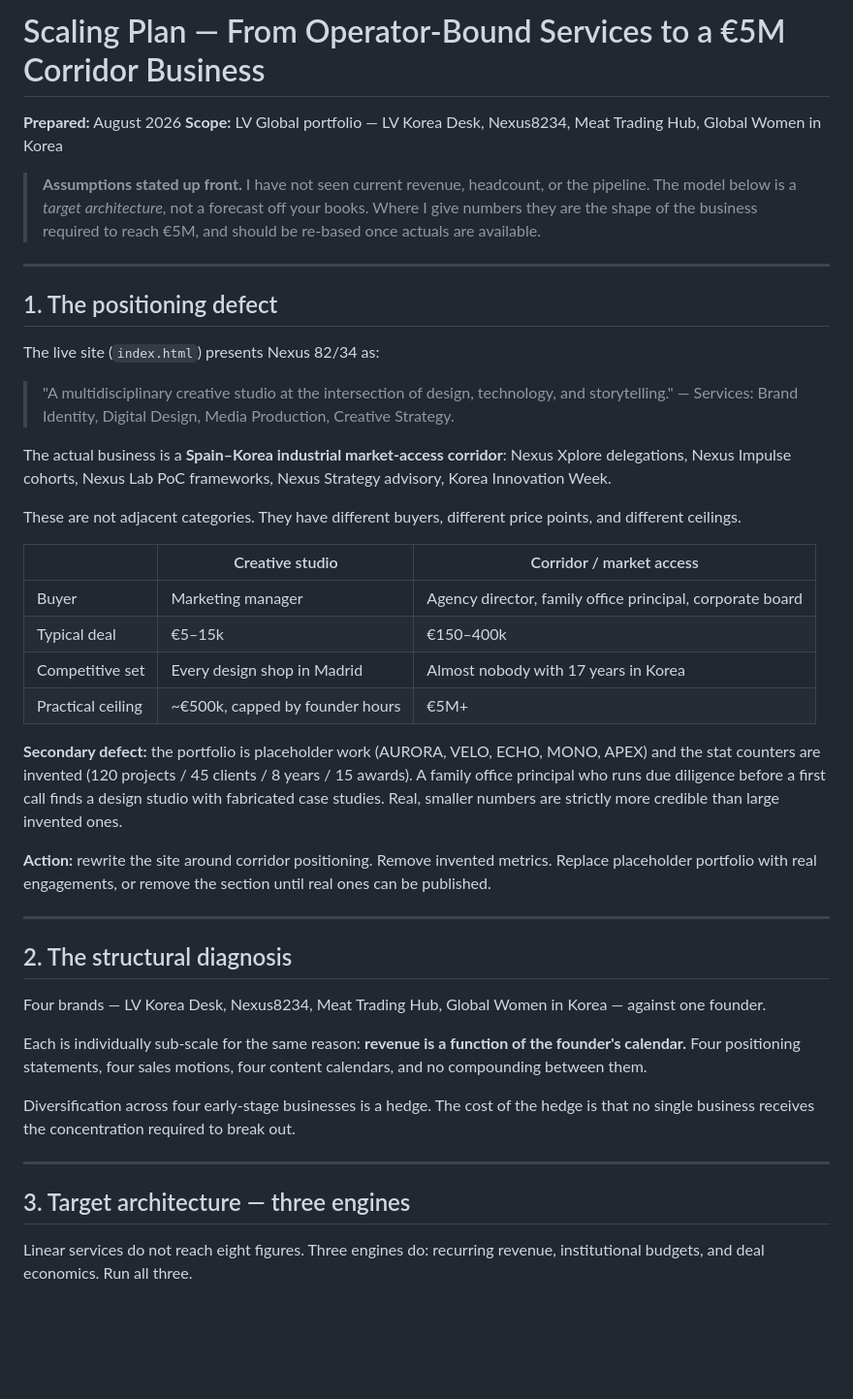
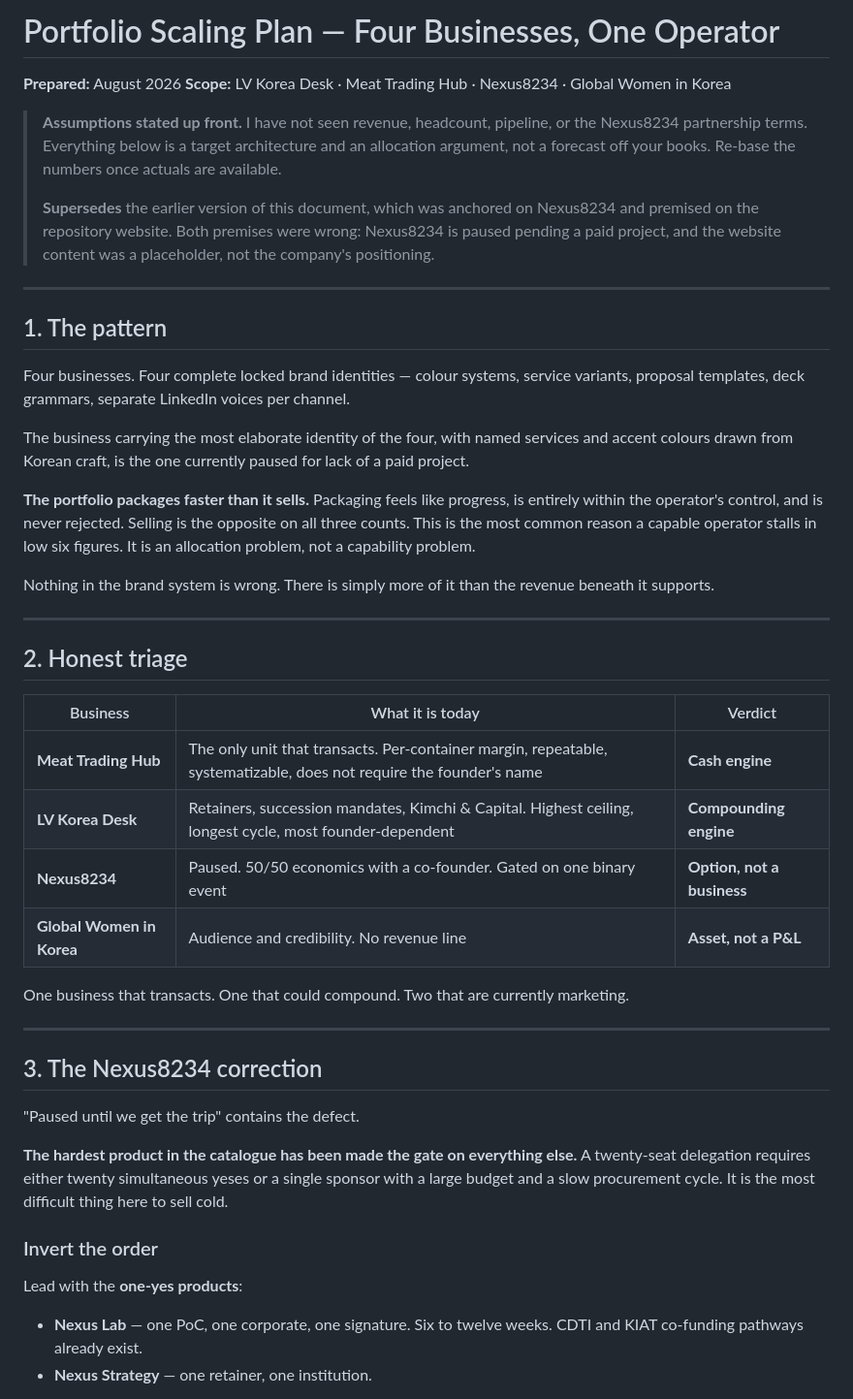
Before and after one commit to LVKIM/mediakit-website, a Markdown page: SCALING-PLAN.md, the part around one of its changes. Shown at 97% size. GitHub-like rendering; blank space fills up the shorter version.

```diff
--- a/SCALING-PLAN.md
+++ b/SCALING-PLAN.md
@@ -1,64 +1,66 @@
-# Scaling Plan — From Operator-Bound Services to a €5M Corridor Business
+# Portfolio Scaling Plan — Four Businesses, One Operator
 
 **Prepared:** August 2026
-**Scope:** LV Global portfolio — LV Korea Desk, Nexus8234, Meat Trading Hub, Global Women in Korea
+**Scope:** LV Korea Desk · Meat Trading Hub · Nexus8234 · Global Women in Korea
 
-> **Assumptions stated up front.** I have not seen current revenue, headcount, or the
-> pipeline. The model below is a *target architecture*, not a forecast off your books.
-> Where I give numbers they are the shape of the business required to reach €5M, and
-> should be re-based once actuals are available.
+> **Assumptions stated up front.** I have not seen revenue, headcount, pipeline, or
+> the Nexus8234 partnership terms. Everything below is a target architecture and an
+> allocation argument, not a forecast off your books. Re-base the numbers once
+> actuals are available.
+>
+> **Supersedes** the earlier version of this document, which was anchored on
+> Nexus8234 and premised on the repository website. Both premises were wrong:
+> Nexus8234 is paused pending a paid project, and the website content was a
+> placeholder, not the company's positioning.
 
 ---
 
-## 1. The positioning defect
+## 1. The pattern
 
-The live site (`index.html`) presents Nexus 82/34 as:
+Four businesses. Four complete locked brand identities — colour systems, service
+variants, proposal templates, deck grammars, separate LinkedIn voices per channel.
 
-> "A multidisciplinary creative studio at the intersection of design, technology,
-> and storytelling." — Services: Brand Identity, Digital Design, Media Production,
-> Creative Strategy.
+The business carrying the most elaborate identity of the four, with named services and
+accent colours drawn from Korean craft, is the one currently paused for lack of a paid
+project.
 
-The actual business is a **Spain–Korea industrial market-access corridor**: Nexus Xplore
-delegations, Nexus Impulse cohorts, Nexus Lab PoC frameworks, Nexus Strategy advisory,
-Korea Innovation Week.
+**The portfolio packages faster than it sells.** Packaging feels like progress, is
+entirely within the operator's control, and is never rejected. Selling is the opposite
+on all three counts. This is the most common reason a capable operator stalls in low
+six figures. It is an allocation problem, not a capability problem.
 
-These are not adjacent categories. They have different buyers, different price points,
-and different ceilings.
-
-| | Creative studio | Corridor / market access |
-| --- | --- | --- |
-| Buyer | Marketing manager | Agency director, family office principal, corporate board |
-| Typical deal | €5–15k | €150–400k |
-| Competitive set | Every design shop in Madrid | Almost nobody with 17 years in Korea |
-| Practical ceiling | ~€500k, capped by founder hours | €5M+ |
-
-**Secondary defect:** the portfolio is placeholder work (AURORA, VELO, ECHO, MONO, APEX)
-and the stat counters are invented (120 projects / 45 clients / 8 years / 15 awards).
-A family office principal who runs due diligence before a first call finds a design
-studio with fabricated case studies. Real, smaller numbers are strictly more credible
-than large invented ones.
-
-**Action:** rewrite the site around corridor positioning. Remove invented metrics.
-Replace placeholder portfolio with real engagements, or remove the section until real
-ones can be published.
+Nothing in the brand system is wrong. There is simply more of it than the revenue
+beneath it supports.
 
 ---
 
-## 2. The structural diagnosis
+## 2. Honest triage
 
-Four brands — LV Korea Desk, Nexus8234, Meat Trading Hub, Global Women in Korea —
-against one founder.
+| Business | What it is today | Verdict |
+| --- | --- | --- |
+| **Meat Trading Hub** | The only unit that transacts. Per-container margin, repeatable, systematizable, does not require the founder's name | **Cash engine** |
+| **LV Korea Desk** | Retainers, succession mandates, Kimchi & Capital. Highest ceiling, longest cycle, most founder-dependent | **Compounding engine** |
+| **Nexus8234** | Paused. 50/50 economics with a co-founder. Gated on one binary event | **Option, not a business** |
+| **Global Women in Korea** | Audience and credibility. No revenue line | **Asset, not a P&L** |
 
-Each is individually sub-scale for the same reason: **revenue is a function of the
-founder's calendar.** Four positioning statements, four sales motions, four content
-calendars, and no compounding between them.
-
-Diversification across four early-stage businesses is a hedge. The cost of the hedge is
-that no single business receives the concentration required to break out.
+One business that transacts. One that could compound. Two that are currently marketing.
 
 ---
 
-## 3. Target architecture — three engines
+## 3. The Nexus8234 correction
 
-Linear services do not reach eight figures. Three engines do: recurring revenue,
-institutional budgets, and deal economics. Run all three.
+"Paused until we get the trip" contains the defect.
+
+**The hardest product in the catalogue has been made the gate on everything else.**
+A twenty-seat delegation requires either twenty simultaneous yeses or a single sponsor
+with a large budget and a slow procurement cycle. It is the most difficult thing here to
+sell cold.
+
+### Invert the order
+
+Lead with the **one-yes products**:
+
+- **Nexus Lab** — one PoC, one corporate, one signature. Six to twelve weeks.
+  CDTI and KIAT co-funding pathways already exist.
+- **Nexus Strategy** — one retainer, one institution.
+
```
Also changed, not shown: other parts of SCALING-PLAN.md (+107 -98 lines).
